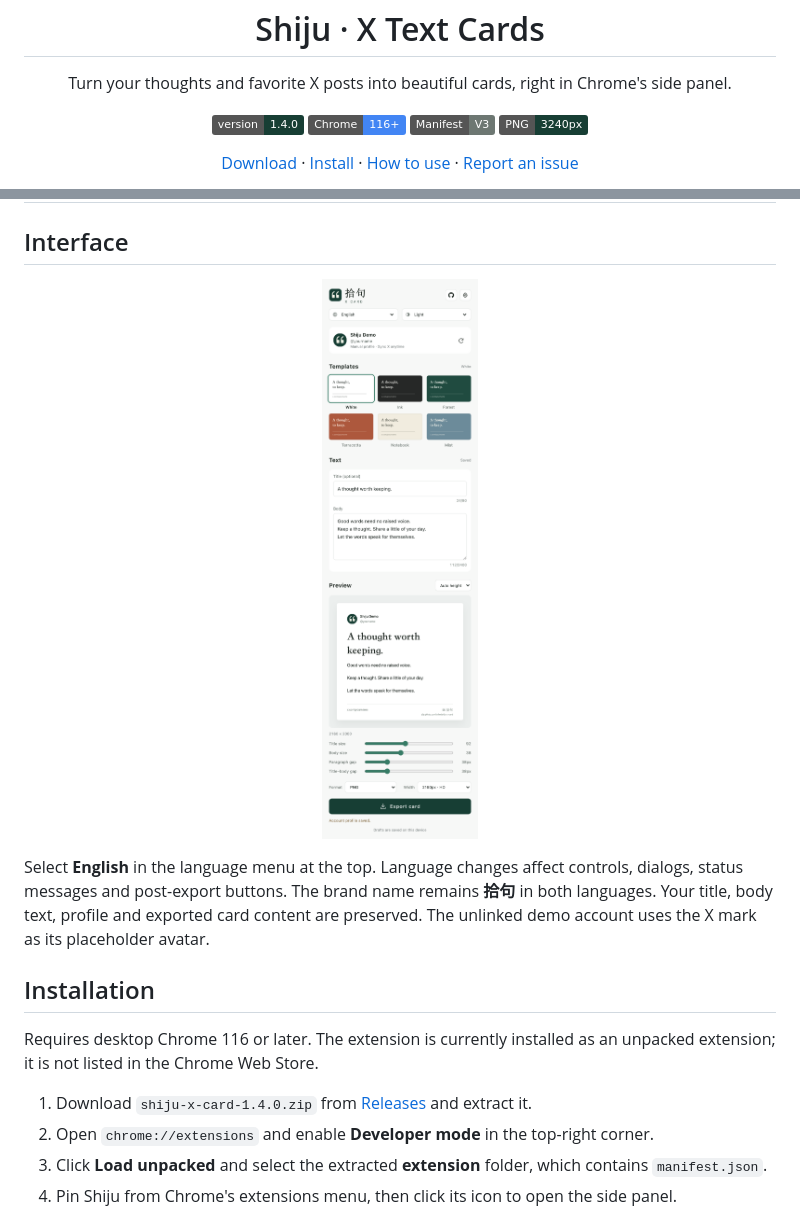
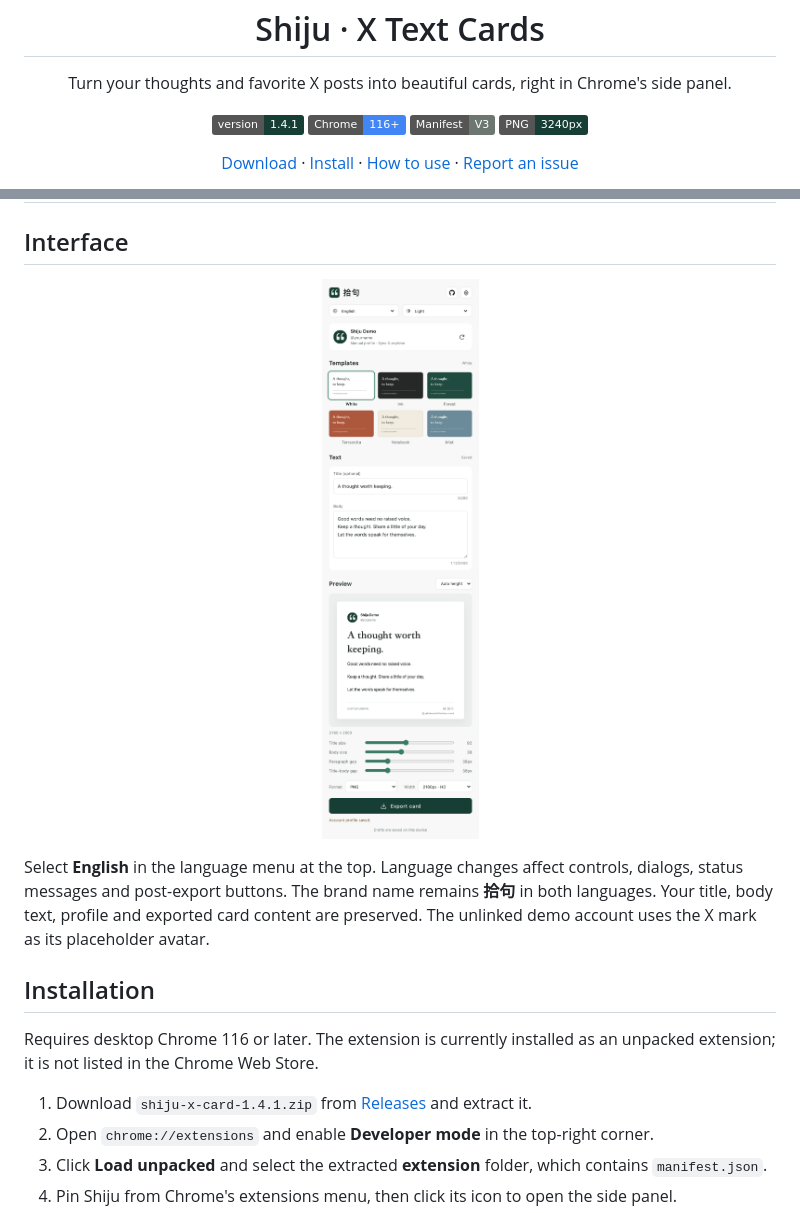
Before and after one commit to zkilxx/shiju-x-card, a Markdown page: README.en.md, 2 parts joined by grey strips. Rendered like a GitHub page; pictures changed too: docs/images/sidepanel-en.png; badges without logos.

```diff
--- a/README.en.md
+++ b/README.en.md
@@ -5,7 +5,7 @@
   <h1>Shiju · X Text Cards</h1>
   <p>Turn your thoughts and favorite X posts into beautiful cards, right in Chrome's side panel.</p>
   <p>
-    <img src="https://img.shields.io/badge/version-1.4.0-173e34" alt="Version 1.4.0">
+    <img src="https://img.shields.io/badge/version-1.4.1-173e34" alt="Version 1.4.1">
     <img src="https://img.shields.io/badge/Chrome-116%2B-4285F4?logo=googlechrome&logoColor=white" alt="Chrome 116+">
     <img src="https://img.shields.io/badge/Manifest-V3-6d7772" alt="Manifest V3">
     <img src="https://img.shields.io/badge/PNG-3240px-173e34" alt="PNG exports up to 3240px">
@@ -44,7 +44,7 @@ Select **English** in the language menu at the top. Language changes affect cont
 
 Requires desktop Chrome 116 or later. The extension is currently installed as an unpacked extension; it is not listed in the Chrome Web Store.
 
-1. Download `shiju-x-card-1.4.0.zip` from [Releases](https://github.com/zkilxx/shiju-x-card/releases/latest) and extract it.
+1. Download `shiju-x-card-1.4.1.zip` from [Releases](https://github.com/zkilxx/shiju-x-card/releases/latest) and extract it.
 2. Open `chrome://extensions` and enable **Developer mode** in the top-right corner.
 3. Click **Load unpacked** and select the extracted **extension** folder, which contains `manifest.json`.
 4. Pin Shiju from Chrome's extensions menu, then click its icon to open the side panel.
```
Also changed, not shown: README.md (+2 -2 lines), docs/images/sidepanel-dark.png, docs/images/sidepanel-light.png, 6 other files.
